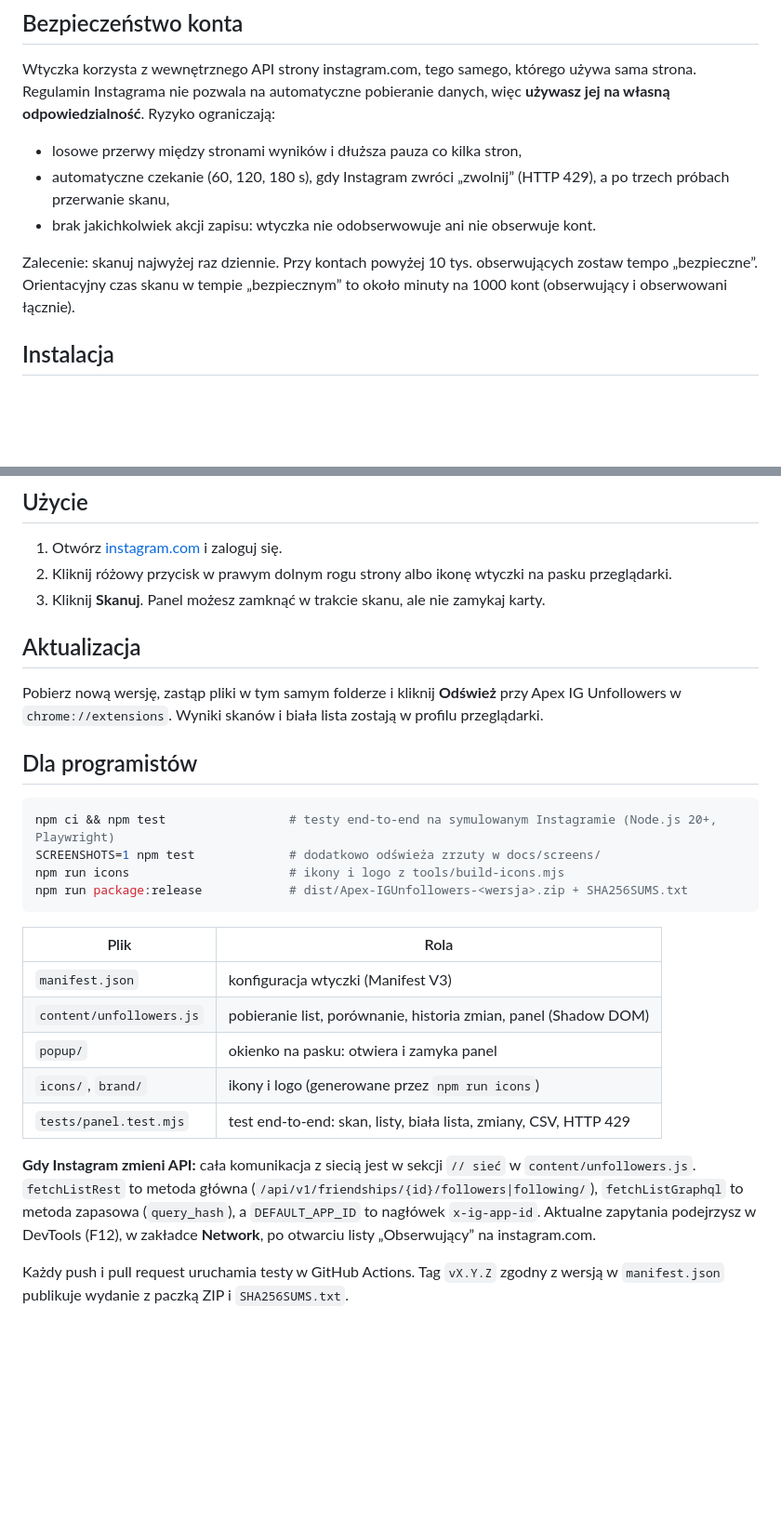
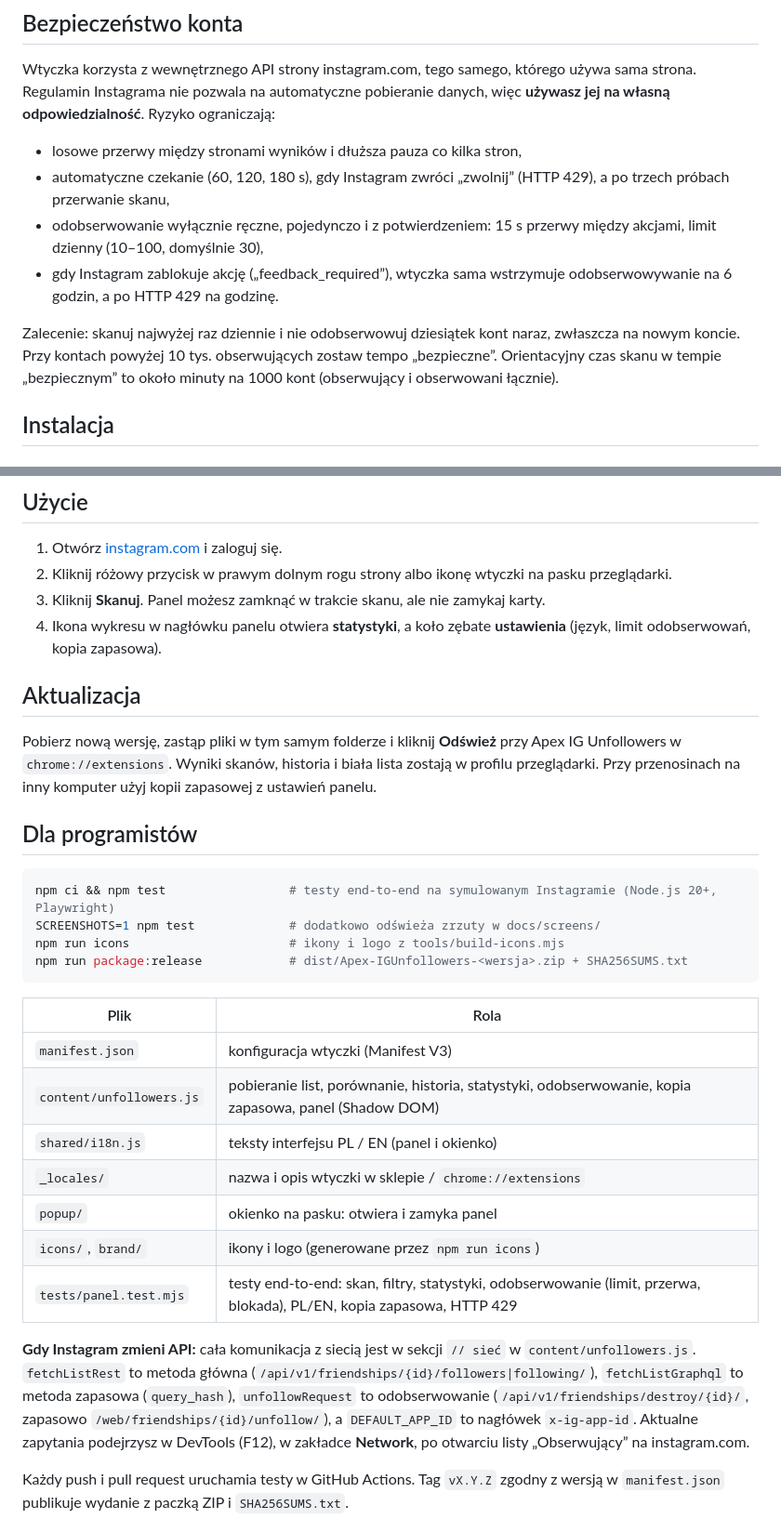
Before and after one commit to Bonziuu/Apex-IGUnfollowers, a Markdown page: README.md, 2 parts joined by grey strips. Shown at 93% size. GitHub-like rendering; blank space fills up the shorter version.

```diff
--- a/README.md
+++ b/README.md
@@ -72,9 +83,10 @@ Wtyczka korzysta z wewnętrznego API strony instagram.com, tego samego, którego
 
 - losowe przerwy między stronami wyników i dłuższa pauza co kilka stron,
 - automatyczne czekanie (60, 120, 180 s), gdy Instagram zwróci „zwolnij” (HTTP 429), a po trzech próbach przerwanie skanu,
-- brak jakichkolwiek akcji zapisu: wtyczka nie odobserwowuje ani nie obserwuje kont.
+- odobserwowanie wyłącznie ręczne, pojedynczo i z potwierdzeniem: 15 s przerwy między akcjami, limit dzienny (10–100, domyślnie 30),
+- gdy Instagram zablokuje akcję („feedback_required”), wtyczka sama wstrzymuje odobserwowywanie na 6 godzin, a po HTTP 429 na godzinę.
 
-Zalecenie: skanuj najwyżej raz dziennie. Przy kontach powyżej 10 tys. obserwujących zostaw tempo „bezpieczne”. Orientacyjny czas skanu w tempie „bezpiecznym” to około minuty na 1000 kont (obserwujący i obserwowani łącznie).
+Zalecenie: skanuj najwyżej raz dziennie i nie odobserwowuj dziesiątek kont naraz, zwłaszcza na nowym koncie. Przy kontach powyżej 10 tys. obserwujących zostaw tempo „bezpieczne”. Orientacyjny czas skanu w tempie „bezpiecznym” to około minuty na 1000 kont (obserwujący i obserwowani łącznie).
 
 <a id="instalacja"></a>
 
@@ -101,10 +113,11 @@ Nie usuwaj ani nie przenoś folderu po instalacji, bo przeglądarka korzysta z n
 1. Otwórz [instagram.com](https://www.instagram.com) i zaloguj się.
 2. Kliknij różowy przycisk w prawym dolnym rogu strony albo ikonę wtyczki na pasku przeglądarki.
 3. Kliknij **Skanuj**. Panel możesz zamknąć w trakcie skanu, ale nie zamykaj karty.
+4. Ikona wykresu w nagłówku panelu otwiera **statystyki**, a koło zębate **ustawienia** (język, limit odobserwowań, kopia zapasowa).
 
 ## Aktualizacja
 
-Pobierz nową wersję, zastąp pliki w tym samym folderze i kliknij **Odśwież** przy Apex IG Unfollowers w `chrome://extensions`. Wyniki skanów i biała lista zostają w profilu przeglądarki.
+Pobierz nową wersję, zastąp pliki w tym samym folderze i kliknij **Odśwież** przy Apex IG Unfollowers w `chrome://extensions`. Wyniki skanów, historia i biała lista zostają w profilu przeglądarki. Przy przenosinach na inny komputer użyj kopii zapasowej z ustawień panelu.
 
 ## Dla programistów
 
@@ -118,12 +131,14 @@ npm run package:release            # dist/Apex-IGUnfollowers-<wersja>.zip + SHA2
 | Plik | Rola |
 |---|---|
 | `manifest.json` | konfiguracja wtyczki (Manifest V3) |
-| `content/unfollowers.js` | pobieranie list, porównanie, historia zmian, panel (Shadow DOM) |
+| `content/unfollowers.js` | pobieranie list, porównanie, historia, statystyki, odobserwowanie, kopia zapasowa, panel (Shadow DOM) |
+| `shared/i18n.js` | teksty interfejsu PL / EN (panel i okienko) |
+| `_locales/` | nazwa i opis wtyczki w sklepie / `chrome://extensions` |
 | `popup/` | okienko na pasku: otwiera i zamyka panel |
 | `icons/`, `brand/` | ikony i logo (generowane przez `npm run icons`) |
-| `tests/panel.test.mjs` | test end-to-end: skan, listy, biała lista, zmiany, CSV, HTTP 429 |
+| `tests/panel.test.mjs` | testy end-to-end: skan, filtry, statystyki, odobserwowanie (limit, przerwa, blokada), PL/EN, kopia zapasowa, HTTP 429 |
 
-**Gdy Instagram zmieni API:** cała komunikacja z siecią jest w sekcji `// sieć` w `content/unfollowers.js`. `fetchListRest` to metoda główna (`/api/v1/friendships/{id}/followers|following/`), `fetchListGraphql` to metoda zapasowa (`query_hash`), a `DEFAULT_APP_ID` to nagłówek `x-ig-app-id`. Aktualne zapytania podejrzysz w DevTools (F12), w zakładce **Network**, po otwarciu listy „Obserwujący” na instagram.com.
+**Gdy Instagram zmieni API:** cała komunikacja z siecią jest w sekcji `// sieć` w `content/unfollowers.js`. `fetchListRest` to metoda główna (`/api/v1/friendships/{id}/followers|following/`), `fetchListGraphql` to metoda zapasowa (`query_hash`), `unfollowRequest` to odobserwowanie (`/api/v1/friendships/destroy/{id}/`, zapasowo `/web/friendships/{id}/unfollow/`), a `DEFAULT_APP_ID` to nagłówek `x-ig-app-id`. Aktualne zapytania podejrzysz w DevTools (F12), w zakładce **Network**, po otwarciu listy „Obserwujący” na instagram.com.
 
 Każdy push i pull request uruchamia testy w GitHub Actions. Tag `vX.Y.Z` zgodny z wersją w `manifest.json` publikuje wydanie z paczką ZIP i `SHA256SUMS.txt`.
 
```
Also changed, not shown: other parts of README.md (+26 -12 lines), CHANGELOG.md (+16 -0 lines), PRIVACY.md (+10 -6 lines), docs/screens/changes.png, docs/screens/panel-dark.png, docs/screens/panel.png, docs/screens/settings.png (added), docs/screens/stats-dark.png (added), docs/screens/stats.png (added), 9 other files.
